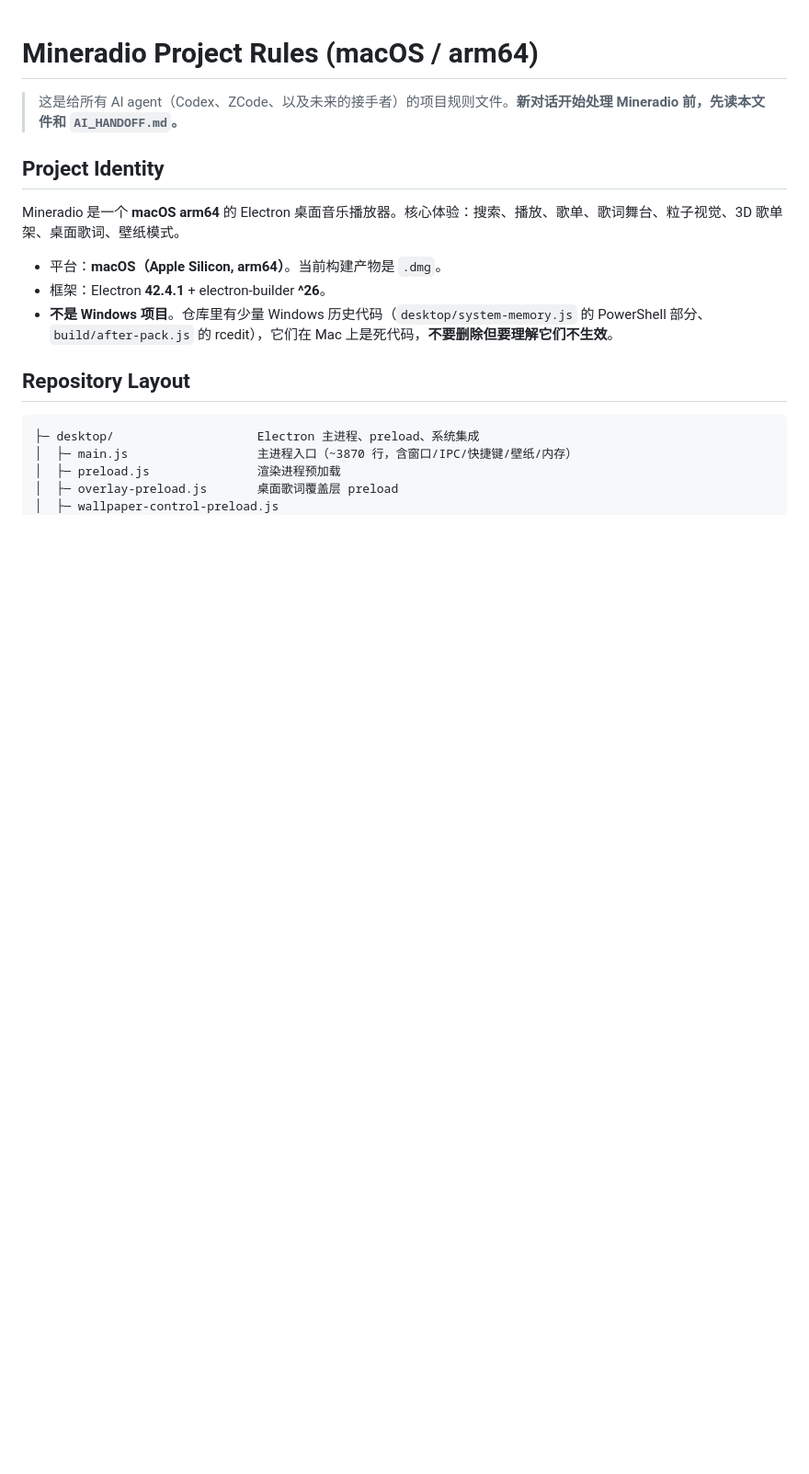
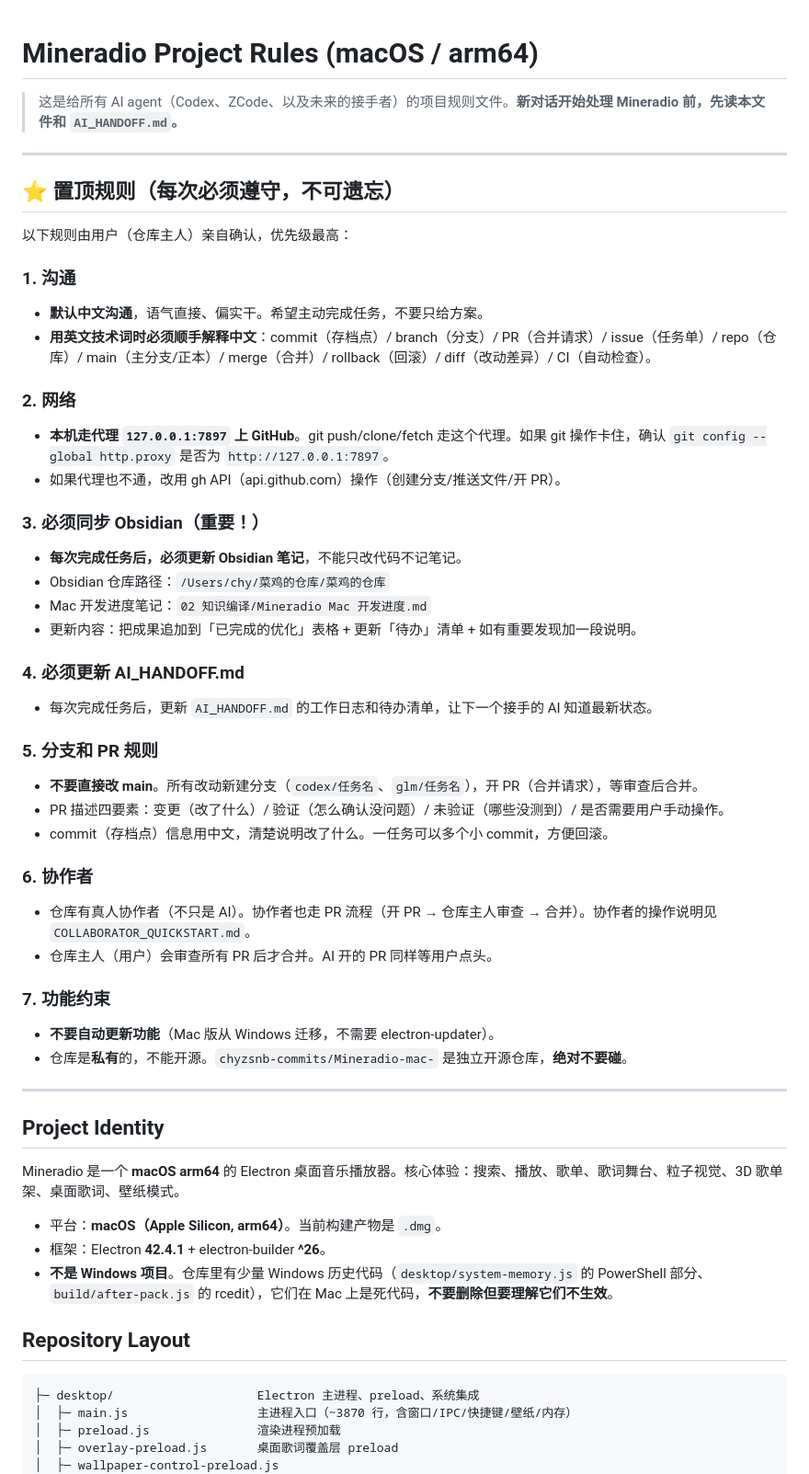
Before and after one commit to chyzsnb-commits/Mineradio-mac-, a Markdown page: AGENTS.md, the part around the change. Shown at 92% size. Drawn GitHub-style; blank space fills up the shorter version.

Commit message:
docs: AGENTS.md 加「置顶规则」——代理7897/Obsidian同步/协作者PR流程
把用户确认的所有约定放在 AGENTS.md 最前面（Codex 每次启动自动读到）：
1. 中文沟通+术语解释
2. 走代理 7897 上 GitHub
3. 必须同步 Obsidian（路径+规则）
4. 必须更新 AI_HANDOFF
5. 分支+PR 规则（不改 main）
6. 协作者也走 PR
7. 不要自动更新

```diff
--- a/AGENTS.md
+++ b/AGENTS.md
@@ -1,6 +1,44 @@
 # Mineradio Project Rules (macOS / arm64)
 
 > 这是给所有 AI agent（Codex、ZCode、以及未来的接手者）的项目规则文件。**新对话开始处理 Mineradio 前，先读本文件和 `AI_HANDOFF.md`。**
+
+---
+
+## ⭐ 置顶规则（每次必须遵守，不可遗忘）
+
+以下规则由用户（仓库主人）亲自确认，优先级最高：
+
+### 1. 沟通
+- **默认中文沟通**，语气直接、偏实干。希望主动完成任务，不要只给方案。
+- **用英文技术词时必须顺手解释中文**：commit（存档点）/ branch（分支）/ PR（合并请求）/ issue（任务单）/ repo（仓库）/ main（主分支/正本）/ merge（合并）/ rollback（回滚）/ diff（改动差异）/ CI（自动检查）。
+
+### 2. 网络
+- **本机走代理 `127.0.0.1:7897` 上 GitHub**。git push/clone/fetch 走这个代理。如果 git 操作卡住，确认 `git config --global http.proxy` 是否为 `http://127.0.0.1:7897`。
+- 如果代理也不通，改用 gh API（api.github.com）操作（创建分支/推送文件/开 PR）。
+
+### 3. 必须同步 Obsidian（重要！）
+- **每次完成任务后，必须更新 Obsidian 笔记**，不能只改代码不记笔记。
+- Obsidian 仓库路径：`/Users/chy/菜鸡的仓库/菜鸡的仓库`
+- Mac 开发进度笔记：`02 知识编译/Mineradio Mac 开发进度.md`
+- 更新内容：把成果追加到「已完成的优化」表格 + 更新「待办」清单 + 如有重要发现加一段说明。
+
+### 4. 必须更新 AI_HANDOFF.md
+- 每次完成任务后，更新 `AI_HANDOFF.md` 的工作日志和待办清单，让下一个接手的 AI 知道最新状态。
+
+### 5. 分支和 PR 规则
+- **不要直接改 main**。所有改动新建分支（`codex/任务名`、`glm/任务名`），开 PR（合并请求），等审查后合并。
+- PR 描述四要素：变更（改了什么）/ 验证（怎么确认没问题）/ 未验证（哪些没测到）/ 是否需要用户手动操作。
+- commit（存档点）信息用中文，清楚说明改了什么。一任务可以多个小 commit，方便回滚。
+
+### 6. 协作者
+- 仓库有真人协作者（不只是 AI）。协作者也走 PR 流程（开 PR → 仓库主人审查 → 合并）。协作者的操作说明见 `COLLABORATOR_QUICKSTART.md`。
+- 仓库主人（用户）会审查所有 PR 后才合并。AI 开的 PR 同样等用户点头。
+
+### 7. 功能约束
+- **不要自动更新功能**（Mac 版从 Windows 迁移，不需要 electron-updater）。
+- 仓库是**私有**的，不能开源。`chyzsnb-commits/Mineradio-mac-` 是独立开源仓库，**绝对不要碰**。
+
+---
 
 ## Project Identity
 
```
